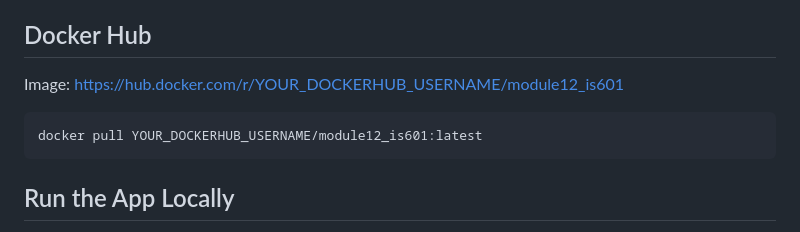
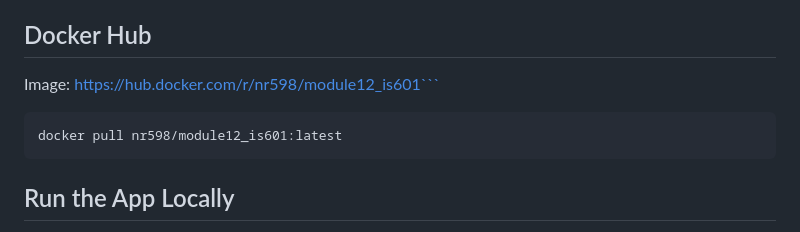
Before and after one commit to NetaRogovsky/IS218---Module-1-2, a Markdown page: README.md, the part around one of its changes. GitHub-like rendering.

Commit message:
Fix Docker Hub username in README.md
Updated Docker Hub links and image pull command in README.

````diff
--- a/README.md
+++ b/README.md
@@ -24,10 +25,10 @@ Docker Hub.
 
 ## Docker Hub
 
-Image: https://hub.docker.com/r/YOUR_DOCKERHUB_USERNAME/module12_is601
+Image: https://hub.docker.com/r/nr598/module12_is601```
 
 ```bash
-docker pull YOUR_DOCKERHUB_USERNAME/module12_is601:latest
+docker pull nr598/module12_is601:latest
 ```
 
 ## Run the App Locally
````
Also changed, not shown: other parts of README.md (+1 -0 lines).
